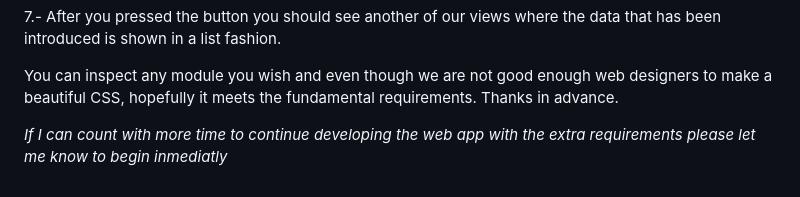
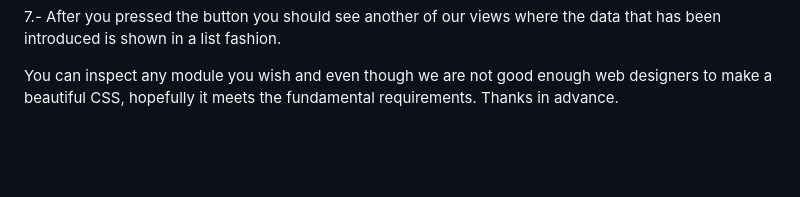
Before and after one commit to HenryTorres110/Jr_Data_Analyst_Ex, a Markdown page: README.md, the part around the change. GitHub-like rendering; blank space fills up the shorter version.

```diff
--- a/README.md
+++ b/README.md
@@ -45,5 +45,3 @@ You will just need to copy and paste the *development server* (in our example is
 7.- After you pressed the button you should see another of our views where the data that has been introduced is shown in a list fashion.
 
 You can inspect any module you wish and even though we are not good enough web designers to make a beautiful CSS, hopefully it meets the fundamental requirements. Thanks in advance.
-
-*If I can count with more time to continue developing the web app with the extra requirements please let me know to begin inmediatly*
```
